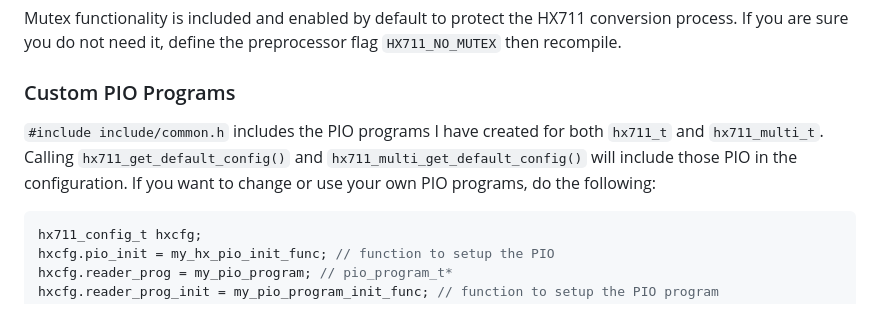
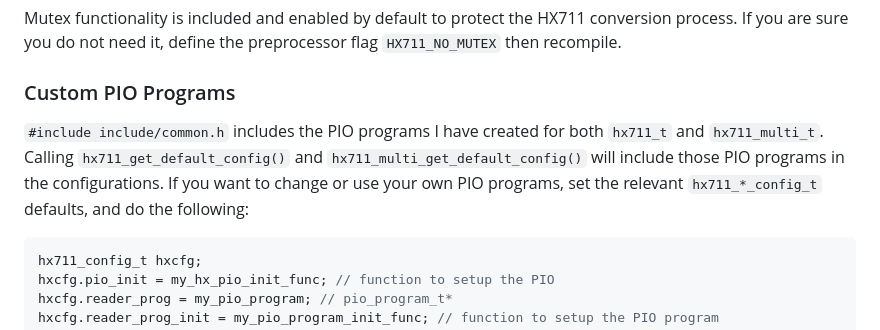
Before and after one commit to endail/hx711-pico-c, a Markdown page: README.md, the part around the change. Rendered like a GitHub page.

````diff
--- a/README.md
+++ b/README.md
@@ -232,7 +232,7 @@ Mutex functionality is included and enabled by default to protect the HX711 conv
 
 ### Custom PIO Programs
 
-`#include include/common.h` includes the PIO programs I have created for both `hx711_t` and `hx711_multi_t`. Calling `hx711_get_default_config()` and `hx711_multi_get_default_config()` will include those PIO in the configuration. If you want to change or use your own PIO programs, do the following:
+`#include include/common.h` includes the PIO programs I have created for both `hx711_t` and `hx711_multi_t`. Calling `hx711_get_default_config()` and `hx711_multi_get_default_config()` will include those PIO programs in the configurations. If you want to change or use your own PIO programs, set the relevant `hx711_*_config_t` defaults, and do the following:
 
 ```c
 hx711_config_t hxcfg;
````
